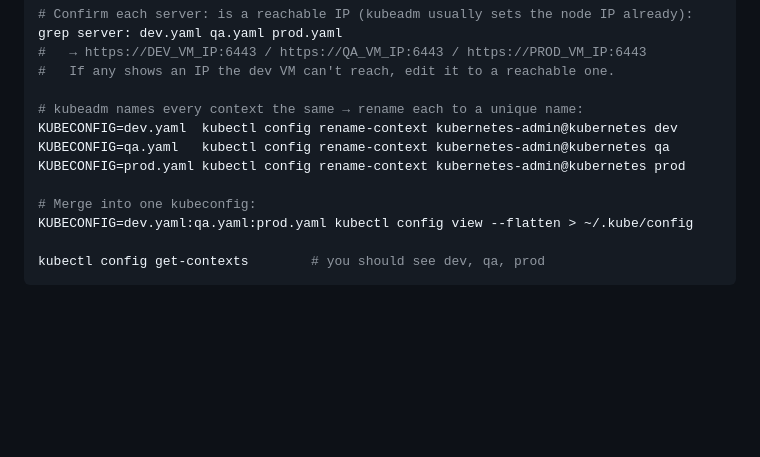
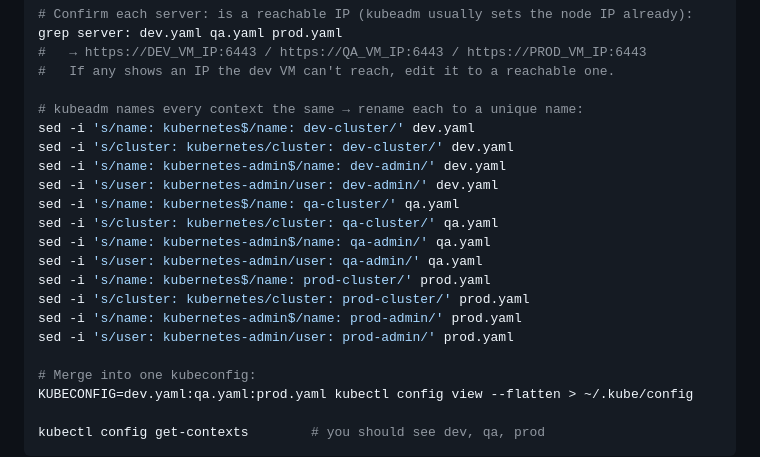
Before and after one commit to Ashutoshdocs/lectureArgoCD, a Markdown page: Chapter05_multicluster_argocd/README.md, the part around the change. GitHub-like rendering; blank space fills up the shorter version.

```diff
--- a/Chapter05_multicluster_argocd/README.md
+++ b/Chapter05_multicluster_argocd/README.md
@@ -117,9 +117,18 @@ grep server: dev.yaml qa.yaml prod.yaml
 #   If any shows an IP the dev VM can't reach, edit it to a reachable one.
 
 # kubeadm names every context the same → rename each to a unique name:
-KUBECONFIG=dev.yaml  kubectl config rename-context kubernetes-admin@kubernetes dev
-KUBECONFIG=qa.yaml   kubectl config rename-context kubernetes-admin@kubernetes qa
-KUBECONFIG=prod.yaml kubectl config rename-context kubernetes-admin@kubernetes prod
+sed -i 's/name: kubernetes$/name: dev-cluster/' dev.yaml
+sed -i 's/cluster: kubernetes/cluster: dev-cluster/' dev.yaml
+sed -i 's/name: kubernetes-admin$/name: dev-admin/' dev.yaml
+sed -i 's/user: kubernetes-admin/user: dev-admin/' dev.yaml
+sed -i 's/name: kubernetes$/name: qa-cluster/' qa.yaml
+sed -i 's/cluster: kubernetes/cluster: qa-cluster/' qa.yaml
+sed -i 's/name: kubernetes-admin$/name: qa-admin/' qa.yaml
+sed -i 's/user: kubernetes-admin/user: qa-admin/' qa.yaml
+sed -i 's/name: kubernetes$/name: prod-cluster/' prod.yaml
+sed -i 's/cluster: kubernetes/cluster: prod-cluster/' prod.yaml
+sed -i 's/name: kubernetes-admin$/name: prod-admin/' prod.yaml
+sed -i 's/user: kubernetes-admin/user: prod-admin/' prod.yaml
 
 # Merge into one kubeconfig:
 KUBECONFIG=dev.yaml:qa.yaml:prod.yaml kubectl config view --flatten > ~/.kube/config
```
